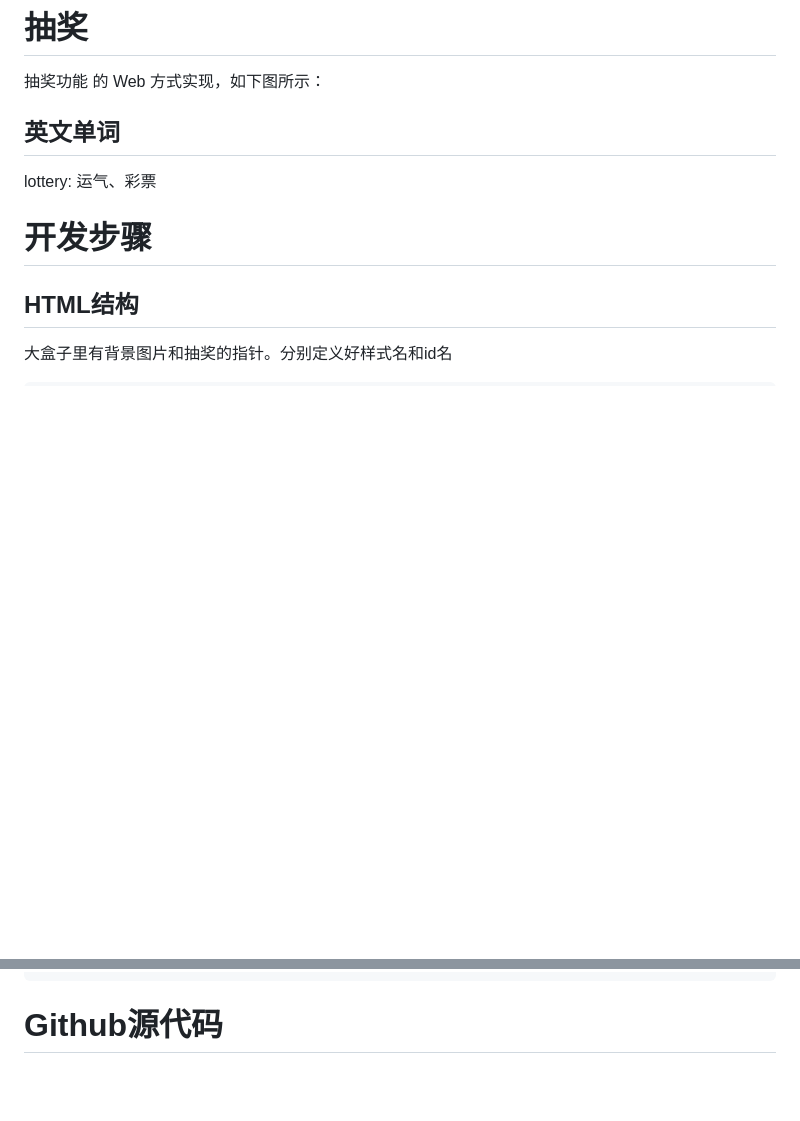
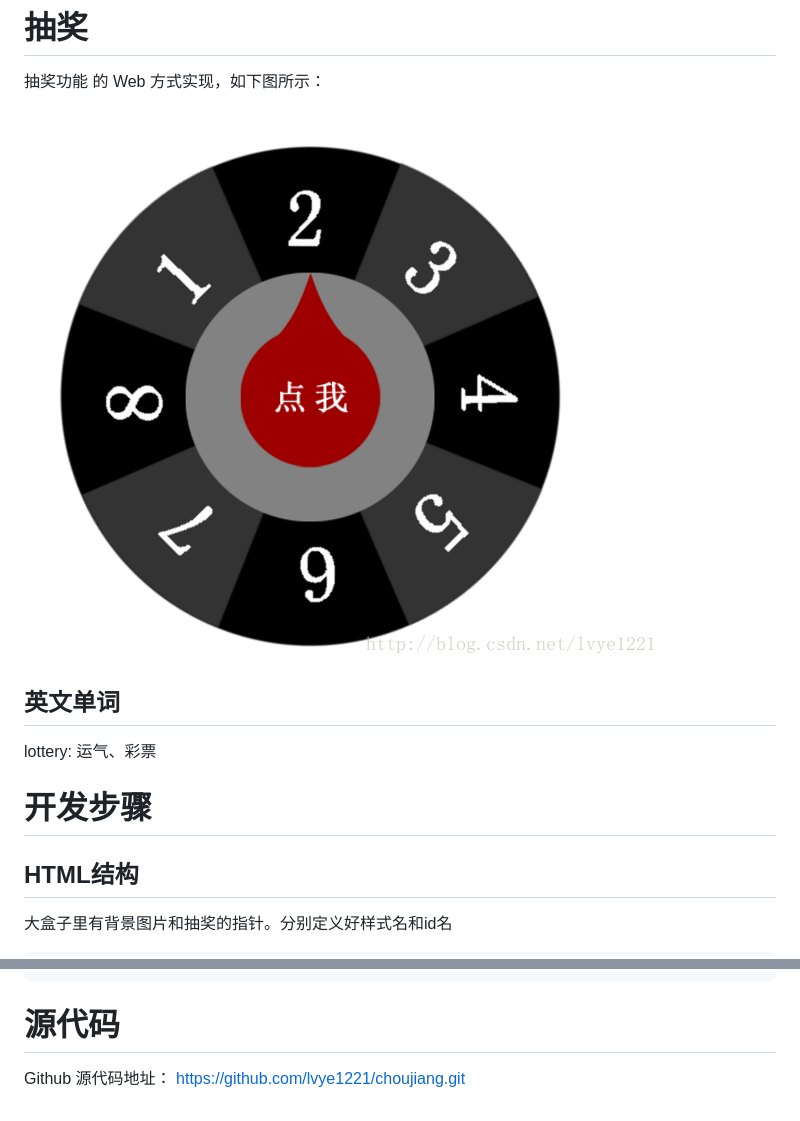
Before and after one commit to cumt2018gy/choujiang, a Markdown page: README.md, 2 parts joined by grey strips. Rendered like a GitHub page; pictures changed too: doc/snap/1.png (added); blank space fills up the shorter version.

Commit message:
添加截图

```diff
--- a/README.md
+++ b/README.md
@@ -3,6 +3,8 @@
 
 抽奖功能 的 Web 方式实现，如下图所示：
 
+
+![](doc/snap/1.png)
 
 ## 英文单词 ##
 
@@ -127,4 +129,7 @@ if (deta < 1) {
 
 
 
-# Github源代码 #
+# 源代码 #
+
+Github 源代码地址：
+https://github.com/lvye1221/choujiang.git
```
